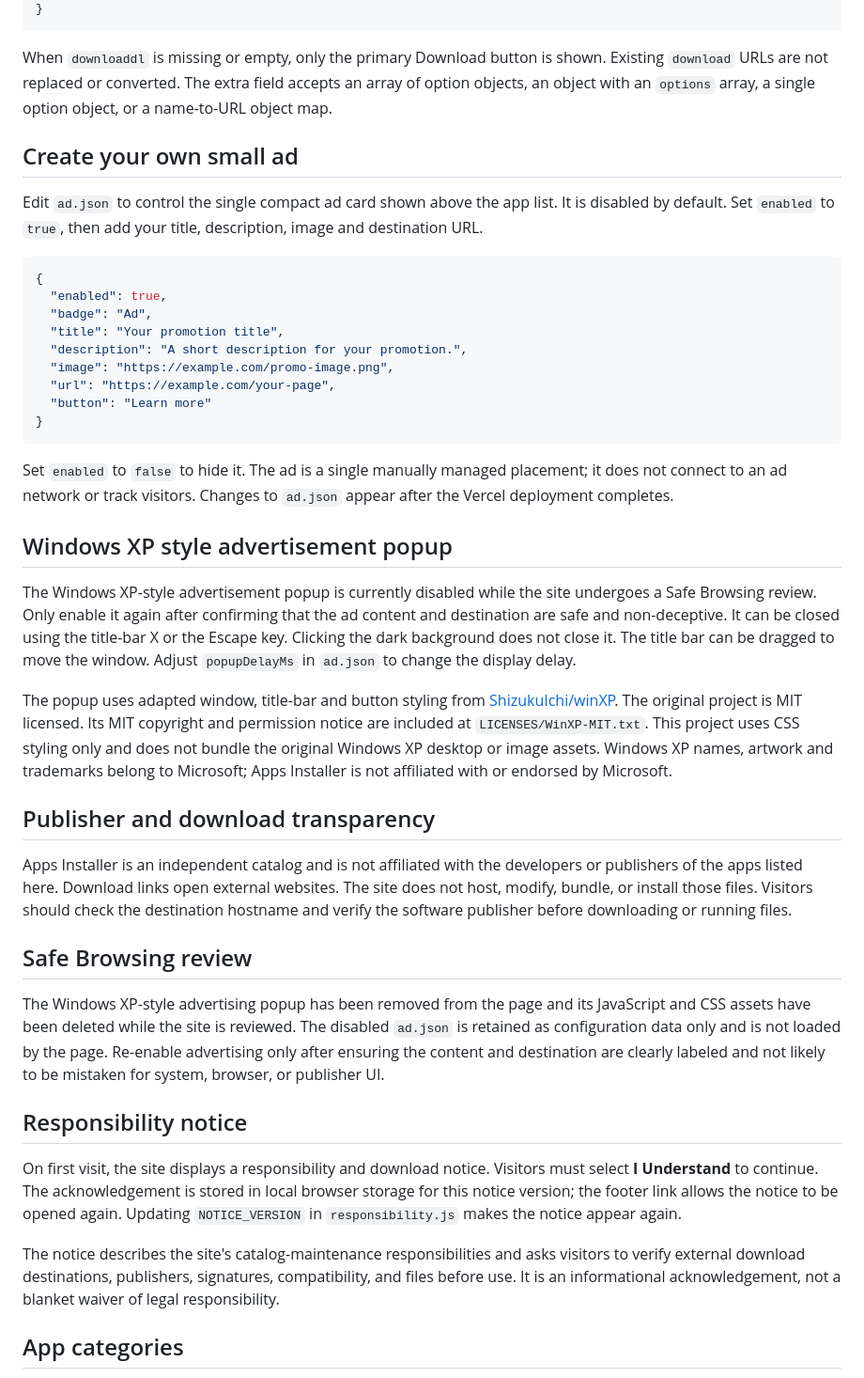
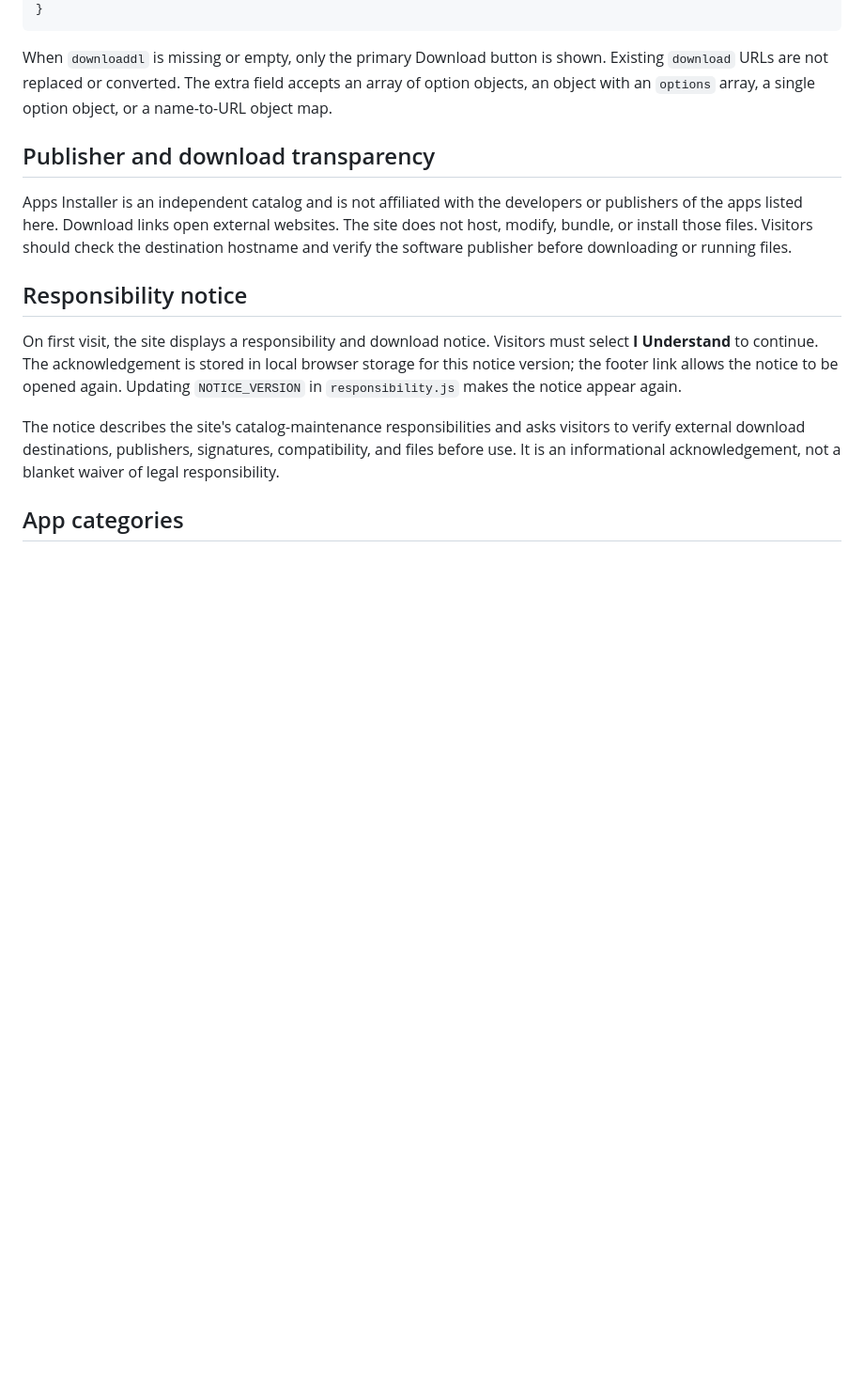
Before and after one commit to FeaturedPr0ject/Apps-Installer, a Markdown page: README.md, the part around the change. Shown at 94% size. GitHub-like rendering; blank space fills up the shorter version.

Commit message:
Remove advertising documentation

````diff
--- a/README.md
+++ b/README.md
@@ -57,40 +57,9 @@ Each app always keeps `download` as its main Download button. Add `downloaddl` o
 When `downloaddl` is missing or empty, only the primary Download button is shown. Existing `download` URLs are not replaced or converted. The extra field accepts an array of option objects, an object with an `options` array, a single option object, or a name-to-URL object map.
 
 
-## Create your own small ad
-
-Edit `ad.json` to control the single compact ad card shown above the app list. It is disabled by default. Set `enabled` to `true`, then add your title, description, image and destination URL.
-
-```json
-{
-  "enabled": true,
-  "badge": "Ad",
-  "title": "Your promotion title",
-  "description": "A short description for your promotion.",
-  "image": "https://example.com/promo-image.png",
-  "url": "https://example.com/your-page",
-  "button": "Learn more"
-}
-```
-
-Set `enabled` to `false` to hide it. The ad is a single manually managed placement; it does not connect to an ad network or track visitors. Changes to `ad.json` appear after the Vercel deployment completes.
-
-
-## Windows XP style advertisement popup
-
-The Windows XP-style advertisement popup is currently disabled while the site undergoes a Safe Browsing review. Only enable it again after confirming that the ad content and destination are safe and non-deceptive. It can be closed using the title-bar X or the Escape key. Clicking the dark background does not close it. The title bar can be dragged to move the window. Adjust `popupDelayMs` in `ad.json` to change the display delay.
-
-The popup uses adapted window, title-bar and button styling from [ShizukuIchi/winXP](https://github.com/ShizukuIchi/winXP). The original project is MIT licensed. Its MIT copyright and permission notice are included at `LICENSES/WinXP-MIT.txt`. This project uses CSS styling only and does not bundle the original Windows XP desktop or image assets. Windows XP names, artwork and trademarks belong to Microsoft; Apps Installer is not affiliated with or endorsed by Microsoft.
-
-
 ## Publisher and download transparency
 
 Apps Installer is an independent catalog and is not affiliated with the developers or publishers of the apps listed here. Download links open external websites. The site does not host, modify, bundle, or install those files. Visitors should check the destination hostname and verify the software publisher before downloading or running files.
-
-## Safe Browsing review
-
-The Windows XP-style advertising popup has been removed from the page and its JavaScript and CSS assets have been deleted while the site is reviewed. The disabled `ad.json` is retained as configuration data only and is not loaded by the page. Re-enable advertising only after ensuring the content and destination are clearly labeled and not likely to be mistaken for system, browser, or publisher UI.
-
 
 ## Responsibility notice
 
````
